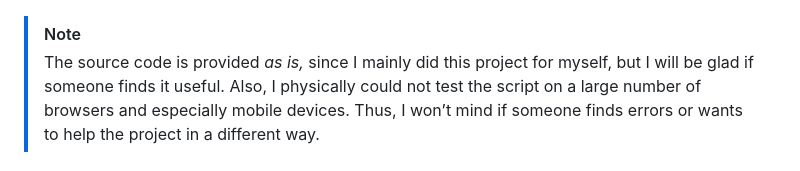
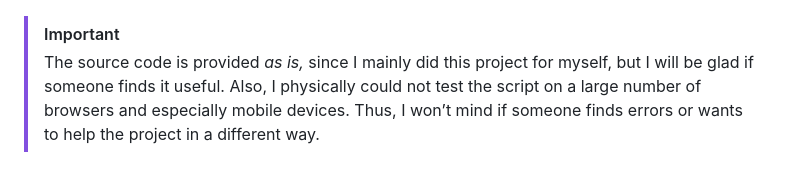
Before and after one commit to MichaelDemidov/JS-Tree-Of-Contents, a Markdown page: README.md, the part around the change. GitHub-like rendering.

```diff
--- a/README.md
+++ b/README.md
@@ -16,7 +16,7 @@ The easiest way to illustrate this is with two pictures: without the script and
 
 ![The same document with the table of contents](images/toc.jpg)
 
-> [!NOTE]
+> [!IMPORTANT]
 > The source code is provided *as is,* since I mainly did this project for myself, but I will be glad if someone finds it useful. Also, I physically could not test the script on a large number of browsers and especially mobile devices. Thus, I won’t mind if someone finds errors or wants to help the project in a different way.
 
 Requirements
```
